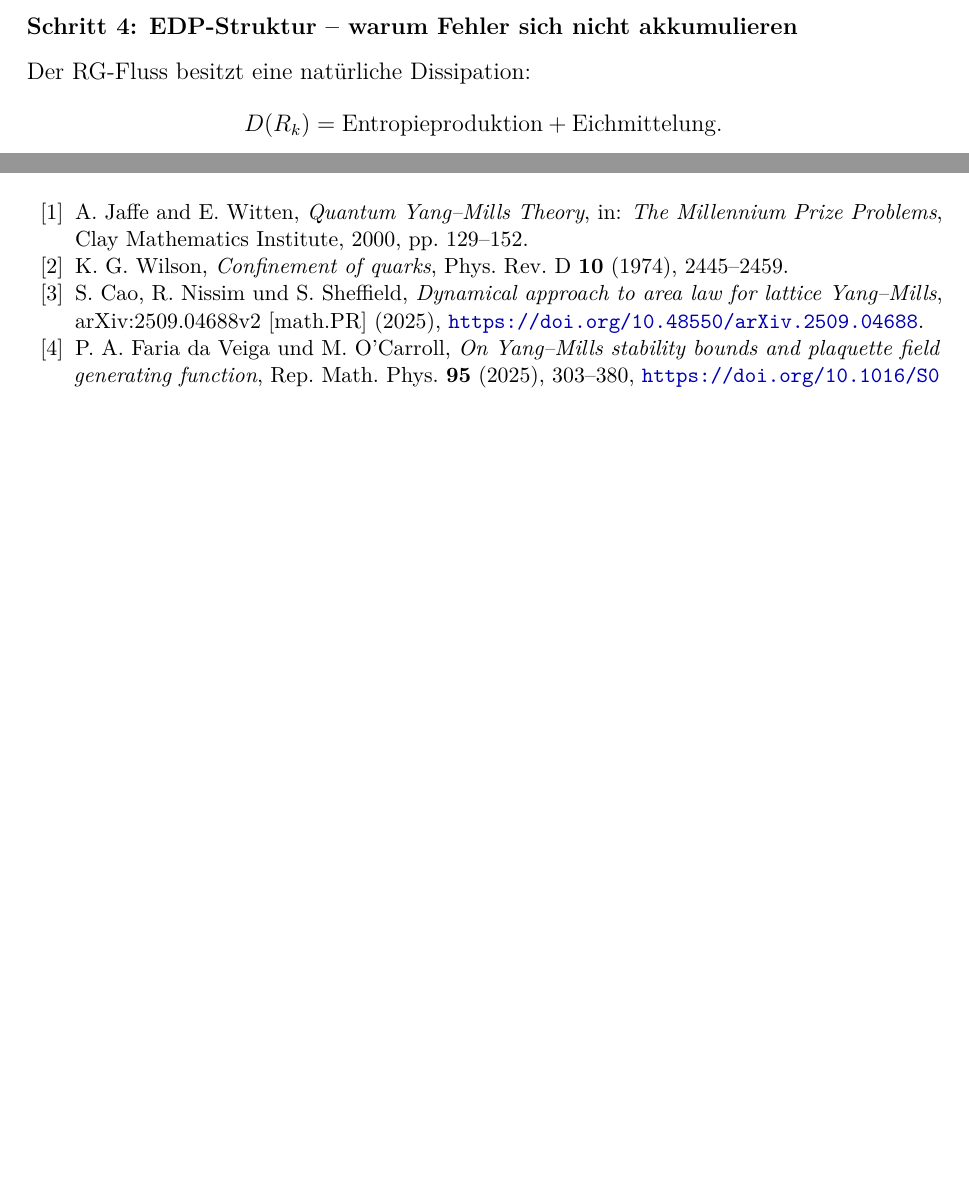
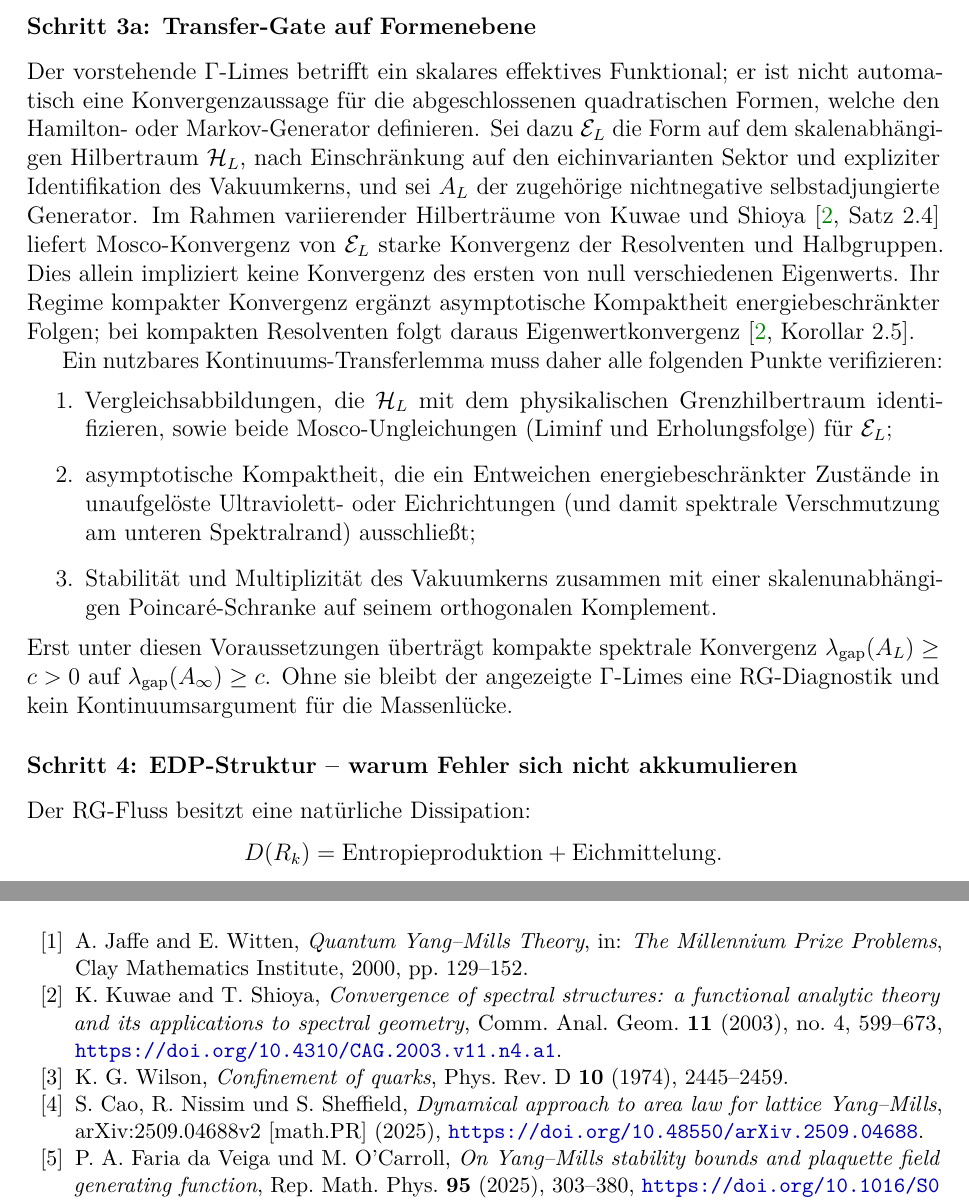
Before and after one commit to research-line/functional-stability-theory, a LaTeX paper (fst-physics/yang-mills/FST-YM_YangMills_MassGap_de.tex): two parts of pages 45 and 51 of 53, joined at a grey line, cut at the place of the change, the shorter picture padded with empty space. Compiled offline with pdfLaTeX.

Commit message:
docs(yang-mills): scope Mosco spectral-gap transfer

```diff
--- a/fst-physics/yang-mills/FST-YM_YangMills_MassGap_de.tex
+++ b/fst-physics/yang-mills/FST-YM_YangMills_MassGap_de.tex
@@ -1903,3 +1904,17 @@ wobei $G_\infty$ ein \emph{deterministisches} RG-Freie-Energie-Funktional wäre.
+\subsubsection*{Schritt 3a: Transfer-Gate auf Formenebene}
+
+Der vorstehende $\Gamma$-Limes betrifft ein skalares effektives Funktional; er ist nicht automatisch eine Konvergenzaussage für die abgeschlossenen quadratischen Formen, welche den Hamilton- oder Markov-Generator definieren. Sei dazu $\mathcal E_L$ die Form auf dem skalenabhängigen Hilbertraum $\mathcal H_L$, nach Einschränkung auf den eichinvarianten Sektor und expliziter Identifikation des Vakuumkerns, und sei $A_L$ der zugehörige nichtnegative selbstadjungierte Generator. Im Rahmen variierender Hilberträume von Kuwae und Shioya~\cite[Satz~2.4]{KuwaeShioya2003} liefert Mosco-Konvergenz von $\mathcal E_L$ starke Konvergenz der Resolventen und Halbgruppen. Dies allein impliziert keine Konvergenz des ersten von null verschiedenen Eigenwerts. Ihr Regime kompakter Konvergenz ergänzt asymptotische Kompaktheit energiebeschränkter Folgen; bei kompakten Resolventen folgt daraus Eigenwertkonvergenz~\cite[Korollar~2.5]{KuwaeShioya2003}.
+
+Ein nutzbares Kontinuums-Transferlemma muss daher alle folgenden Punkte verifizieren:
+\begin{enumerate}
+\item Vergleichsabbildungen, die $\mathcal H_L$ mit dem physikalischen Grenzhilbertraum identifizieren, sowie beide Mosco-Ungleichungen (Liminf und Erholungsfolge) für $\mathcal E_L$;
+\item asymptotische Kompaktheit, die ein Entweichen energiebeschränkter Zustände in unaufgelöste Ultraviolett- oder Eichrichtungen (und damit spektrale Verschmutzung am unteren Spektralrand) ausschließt;
+\item Stabilität und Multiplizität des Vakuumkerns zusammen mit einer skalenunabhängigen Poincar\'e-Schranke auf seinem orthogonalen Komplement.
+\end{enumerate}
+Erst unter diesen Voraussetzungen überträgt kompakte spektrale Konvergenz
+$\lambda_{\mathrm{gap}}(A_L)\geq c>0$ auf
+$\lambda_{\mathrm{gap}}(A_\infty)\geq c$.
+Ohne sie bleibt der angezeigte $\Gamma$-Limes eine RG-Diagnostik und kein Kontinuumsargument für die Massenlücke.
 
 \subsubsection*{Schritt 4: EDP-Struktur -- warum Fehler sich nicht akkumulieren}
 
@@ -2202,6 +2217,9 @@ $\kappa_{\mathrm{Haar}}(\mathrm{SU}(3)) = 4/3$
 \bibitem{JaffeWitten2000}
 A.~Jaffe and E.~Witten, \emph{Quantum Yang--Mills Theory}, in: \emph{The Millennium Prize Problems}, Clay Mathematics Institute, 2000, pp.~129--152.
 
+\bibitem{KuwaeShioya2003}
+K.~Kuwae and T.~Shioya, \emph{Convergence of spectral structures: a functional analytic theory and its applications to spectral geometry}, Comm.\ Anal.\ Geom.\ \textbf{11} (2003), no.~4, 599--673, \url{https://doi.org/10.4310/CAG.2003.v11.n4.a1}.
+
 \bibitem{Wilson1974}
 K.~G.~Wilson, \emph{Confinement of quarks}, Phys.\ Rev.\ D \textbf{10} (1974), 2445--2459.
 
```
Also changed, not shown: fst-physics/yang-mills/FST-YM_YangMills_MassGap_en.tex (+20 -2 lines), fst-physics/yang-mills/FST-YM_YangMills_MassGap_de.tex (5 more changed lines).
